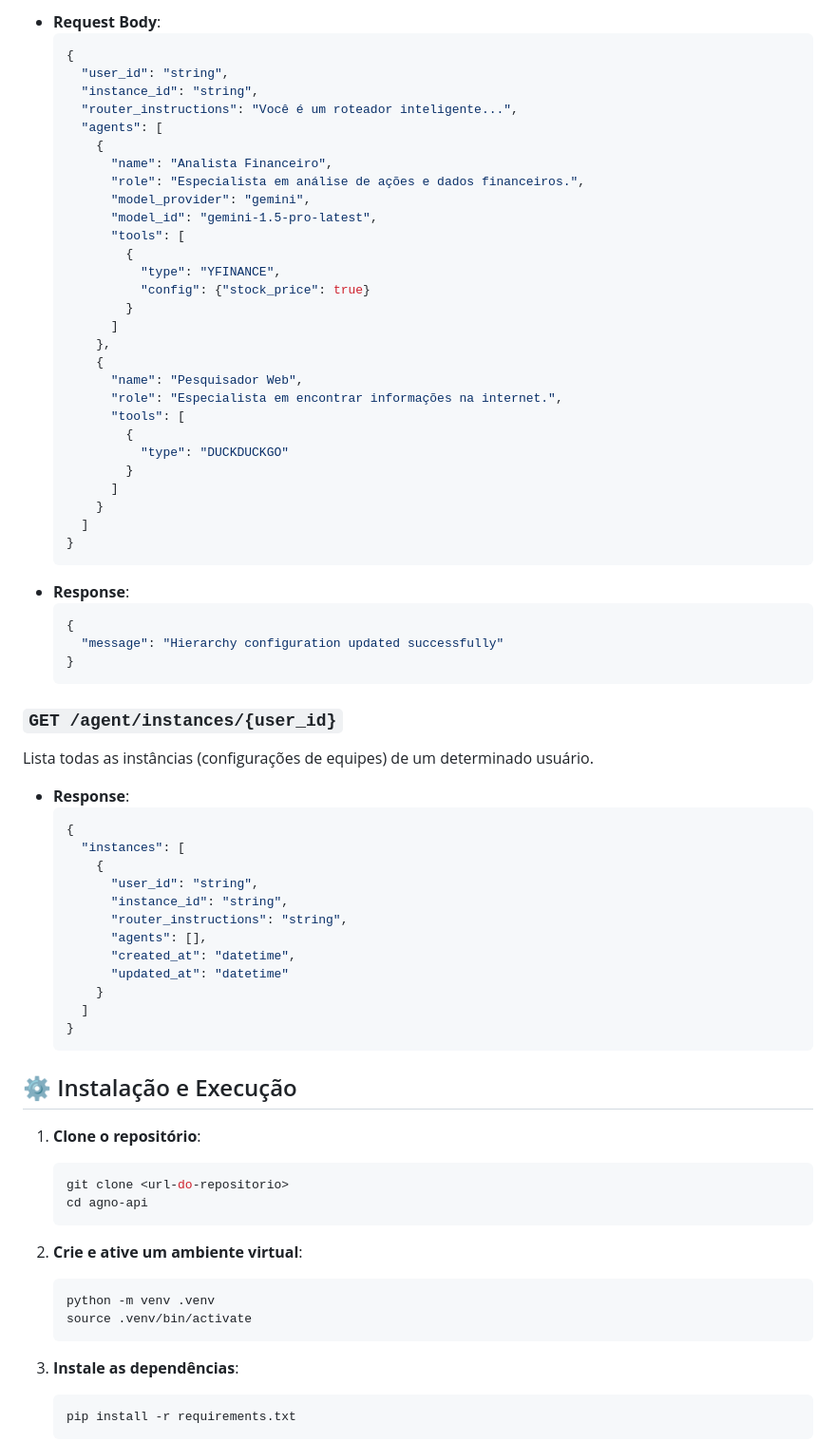
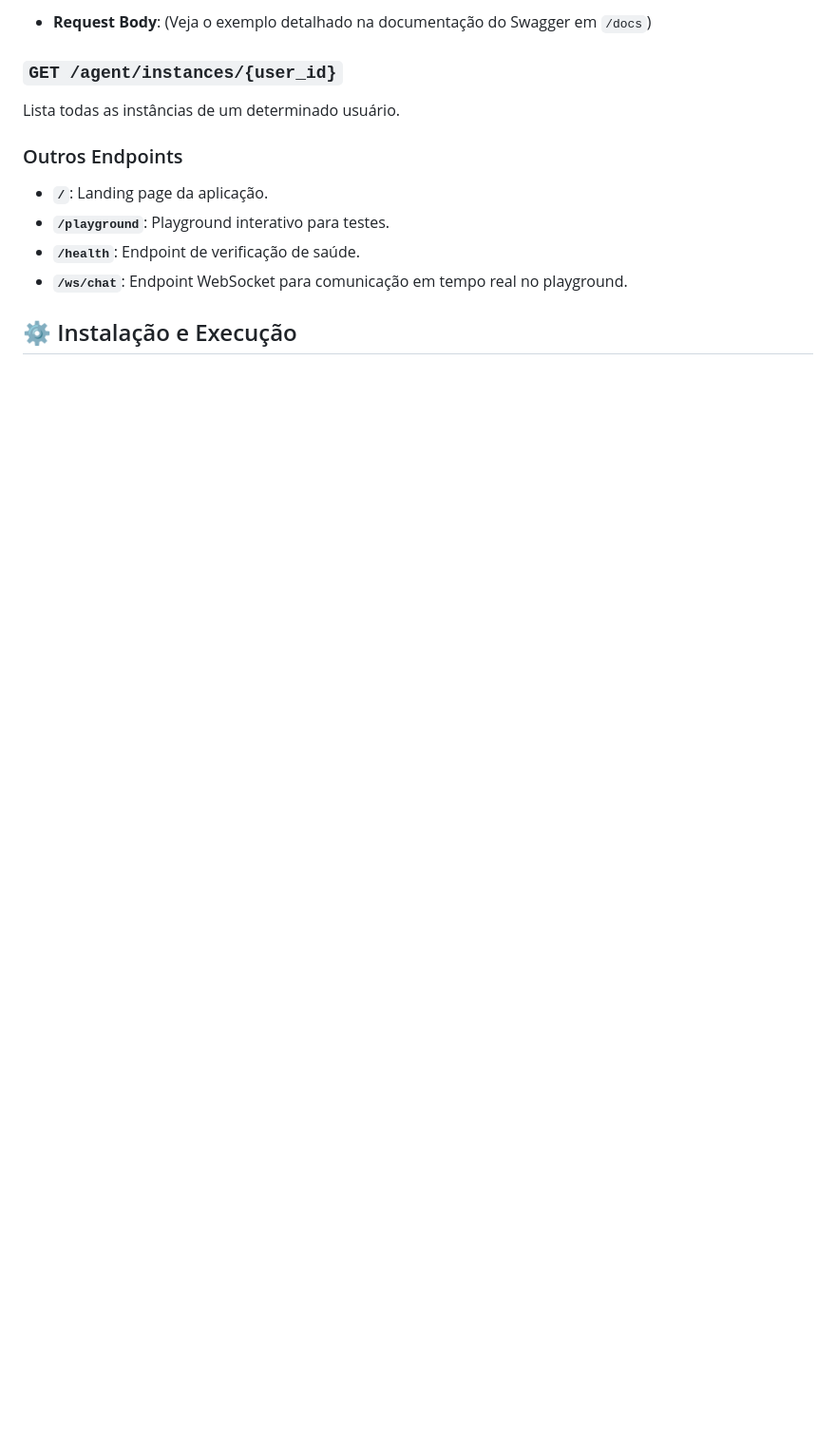
Before and after one commit to SaideLeon/agno-api, a Markdown page: README.md, the part around one of its changes. Shown at 95% size. GitHub-like rendering; blank space fills up the shorter version.

````diff
--- a/README.md
+++ b/README.md
@@ -93,78 +73,16 @@ Cria ou atualiza a configuração de uma equipe de agentes (instância). Se a `i
 
--   **Request Body**:
-    ```json
-    {
-      "user_id": "string",
-      "instance_id": "string",
-      "router_instructions": "Você é um roteador inteligente...",
-      "agents": [
-        {
-          "name": "Analista Financeiro",
-          "role": "Especialista em análise de ações e dados financeiros.",
-          "model_provider": "gemini",
-          "model_id": "gemini-1.5-pro-latest",
-          "tools": [
-            {
-              "type": "YFINANCE",
-              "config": {"stock_price": true}
-            }
-          ]
-        },
-        {
-          "name": "Pesquisador Web",
-          "role": "Especialista em encontrar informações na internet.",
-          "tools": [
-            {
-              "type": "DUCKDUCKGO"
-            }
-          ]
-        }
-      ]
-    }
-    ```
--   **Response**:
-    ```json
-    {
-      "message": "Hierarchy configuration updated successfully"
-    }
-    ```
+-   **Request Body**: (Veja o exemplo detalhado na documentação do Swagger em `/docs`)
 
 ### `GET /agent/instances/{user_id}`
 
-Lista todas as instâncias (configurações de equipes) de um determinado usuário.
+Lista todas as instâncias de um determinado usuário.
 
--   **Response**:
-    ```json
-    {
-      "instances": [
-        {
-          "user_id": "string",
-          "instance_id": "string",
-          "router_instructions": "string",
-          "agents": [],
-          "created_at": "datetime",
-          "updated_at": "datetime"
-        }
-      ]
-    }
-    ```
+### Outros Endpoints
+
+- **`/`**: Landing page da aplicação.
+- **`/playground`**: Playground interativo para testes.
+- **`/health`**: Endpoint de verificação de saúde.
+- **`/ws/chat`**: Endpoint WebSocket para comunicação em tempo real no playground.
 
 ## ⚙️ Instalação e Execução
 
-1.  **Clone o repositório**:
-    ```bash
-    git clone <url-do-repositorio>
-    cd agno-api
-    ```
-
-2.  **Crie e ative um ambiente virtual**:
-    ```bash
-    python -m venv .venv
-    source .venv/bin/activate
-    ```
-
-3.  **Instale as dependências**:
-    ```bash
-    pip install -r requirements.txt
-    ```
-
````
Also changed, not shown: other parts of README.md (+33 -70 lines).
